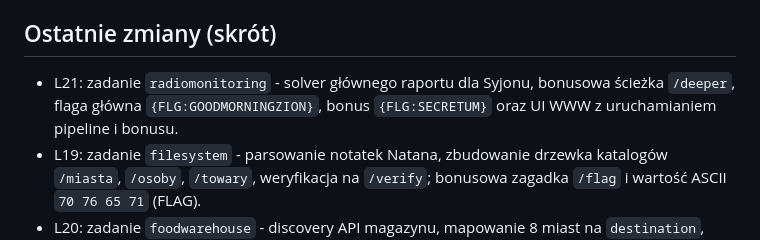
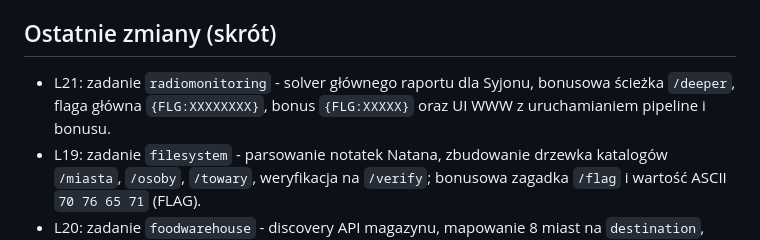
Before and after one commit to bartosz-zarzyczny/ai_devs4, a Markdown page: README.md, the part around the change. Drawn GitHub-style.

```diff
--- a/README.md
+++ b/README.md
@@ -51,7 +51,7 @@ python -m pip install -r requirements.txt
 
 ## Ostatnie zmiany (skrót)
 
-- L21: zadanie `radiomonitoring` - solver głównego raportu dla Syjonu, bonusowa ścieżka `/deeper`, flaga główna `{FLG:GOODMORNINGZION}`, bonus `{FLG:SECRETUM}` oraz UI WWW z uruchamianiem pipeline i bonusu.
+- L21: zadanie `radiomonitoring` - solver głównego raportu dla Syjonu, bonusowa ścieżka `/deeper`, flaga główna `{FLG:XXXXXXXX}`, bonus `{FLG:XXXXX}` oraz UI WWW z uruchamianiem pipeline i bonusu.
 - L19: zadanie `filesystem` - parsowanie notatek Natana, zbudowanie drzewka katalogów `/miasta`, `/osoby`, `/towary`, weryfikacja na `/verify`; bonusowa zagadka `/flag` i wartość ASCII `70 76 65 71` (FLAG).
 - L20: zadanie `foodwarehouse` - discovery API magazynu, mapowanie 8 miast na `destination`, generowanie podpisów per miasto przez `signatureGenerator`, flaga główna `{FLG:XXXXXXX}` oraz bonus `{FLG:XXXXXX}` ukryty w rekordach `Vibe Coder`.
 - L18: strategiczny solver zadania `domatowo`; partyzant odnaleziony w bloku H10, ewakuacja zakończona sukcesem; flaga `{FLG:XXXXXXX}`; UI WWW z mapą 11×11 i wizualizacją jednostek.
```
